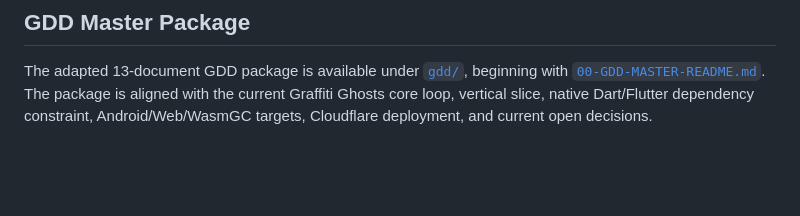
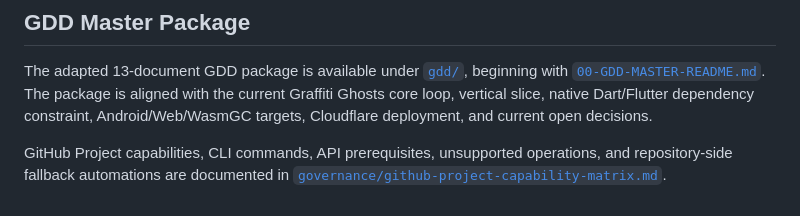
Before and after one commit to aloisiocosta-prof/graffiti-ghosts, a Markdown page: docs/README.md, the part around the change. GitHub-like rendering; blank space fills up the shorter version.

Commit message:
docs(project): map GitHub capability alternatives

```diff
--- a/docs/README.md
+++ b/docs/README.md
@@ -61,3 +61,5 @@ The traceability matrix now maps these artifacts to GDD sources, implementation
 ## GDD Master Package
 
 The adapted 13-document GDD package is available under [`gdd/`](gdd/), beginning with [`00-GDD-MASTER-README.md`](gdd/00-GDD-MASTER-README.md). The package is aligned with the current Graffiti Ghosts core loop, vertical slice, native Dart/Flutter dependency constraint, Android/Web/WasmGC targets, Cloudflare deployment, and current open decisions.
+
+GitHub Project capabilities, CLI commands, API prerequisites, unsupported operations, and repository-side fallback automations are documented in [`governance/github-project-capability-matrix.md`](governance/github-project-capability-matrix.md).
```
Also changed, not shown: docs/governance/github-project-capability-matrix.md (added, +112 -0 lines).
